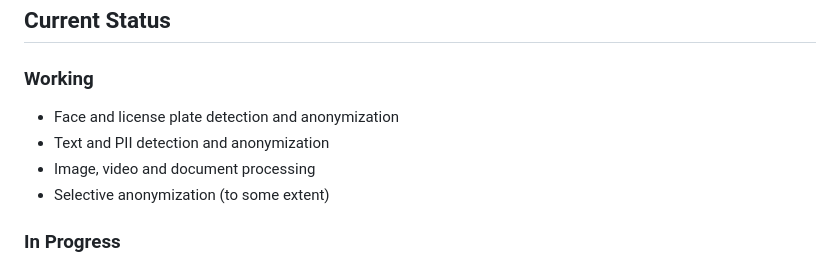
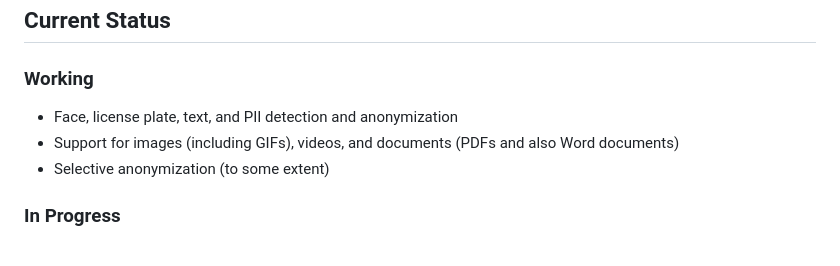
Before and after one commit to RealAbdurRehman/blur-stuff, a Markdown page: README.md, the part around the change. Rendered like a GitHub page.

```diff
--- a/README.md
+++ b/README.md
@@ -95,9 +95,8 @@ You can learn more about the API in the [API documentation](https://blurstuff.up
 
 ### Working
 
-- Face and license plate detection and anonymization
-- Text and PII detection and anonymization
-- Image, video and document processing
+- Face, license plate, text, and PII detection and anonymization
+- Support for images (including GIFs), videos, and documents (PDFs and also Word documents)
 - Selective anonymization (to some extent)
 
 ### In Progress
```
